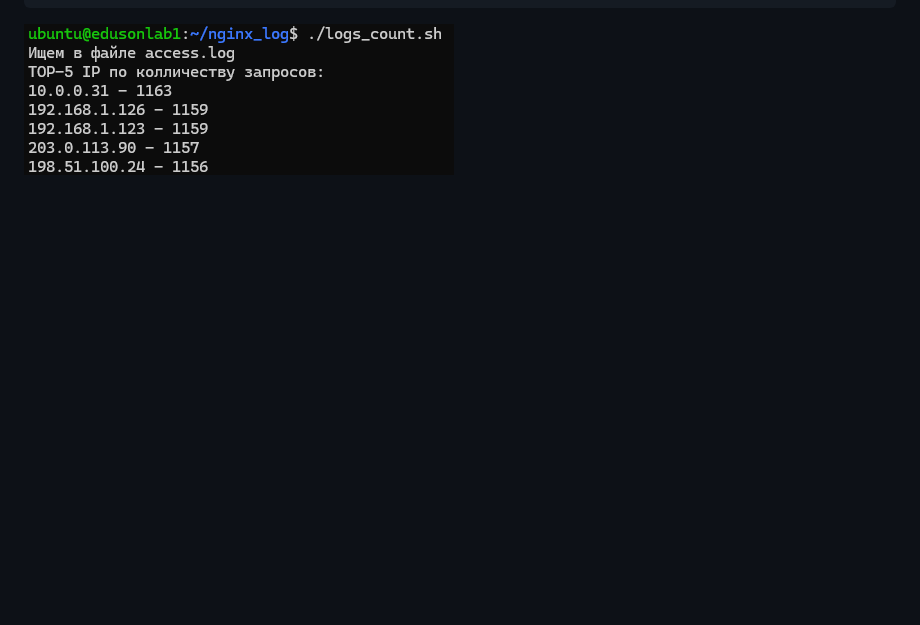
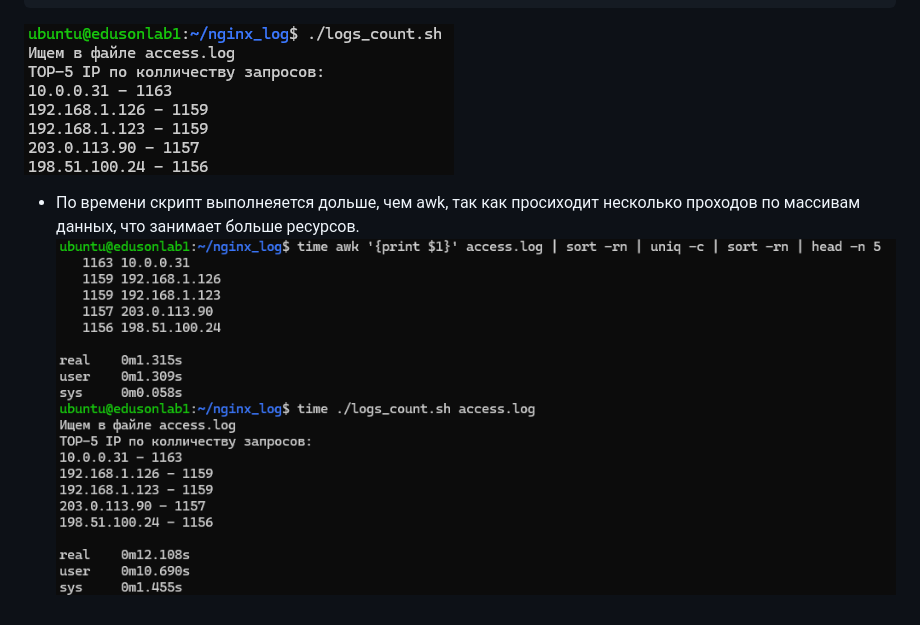
Before and after one commit to nikolinhoO/dos33-onl, a Markdown page: L12_hw12/000. Ответ.md, the part around the change. Rendered like a GitHub page; pictures changed too: L12_hw12/image-1.png (added); blank space fills up the shorter version.

Commit message:
Minor update L12_hw12

````diff
--- a/L12_hw12/000. Ответ.md
+++ b/L12_hw12/000. Ответ.md
@@ -37,3 +37,7 @@ for IP in "${!count[@]}"; do
 done | sort -rn -k3 | head -n 5
 ```
 ![alt text](image.png)
+
+
+- По времени скрипт выполнеяется дольше, чем awk, так как просиходит несколько проходов по массивам данных, что занимает больше ресурсов.
+![alt text](image-1.png)
````
